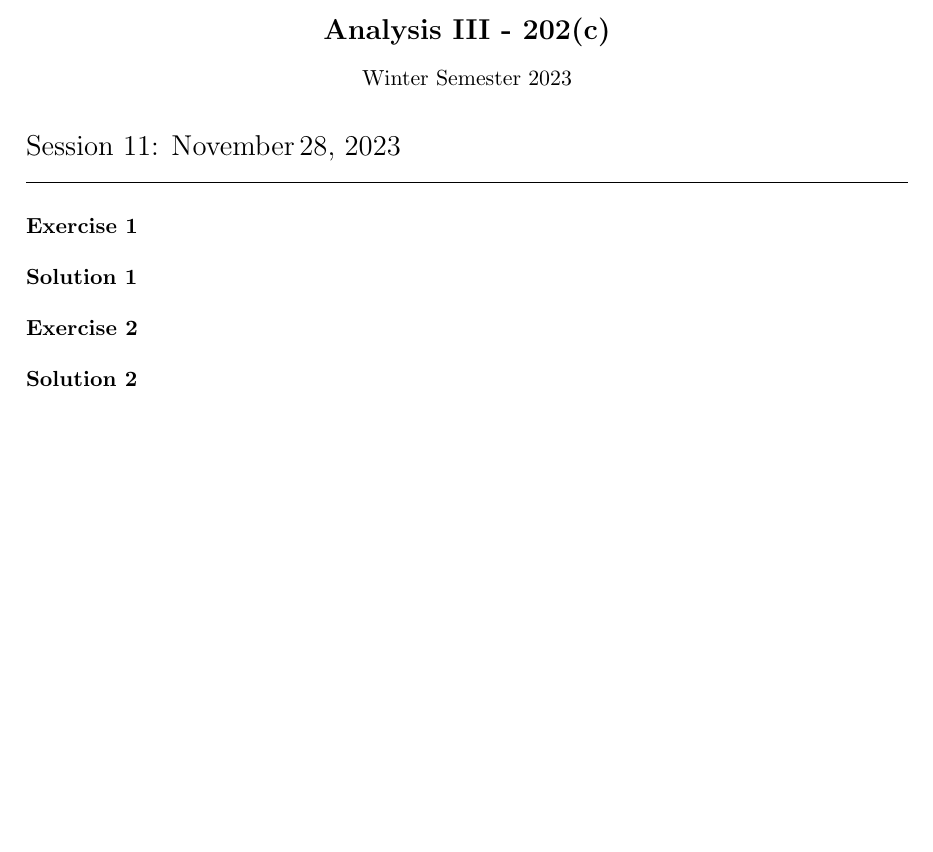
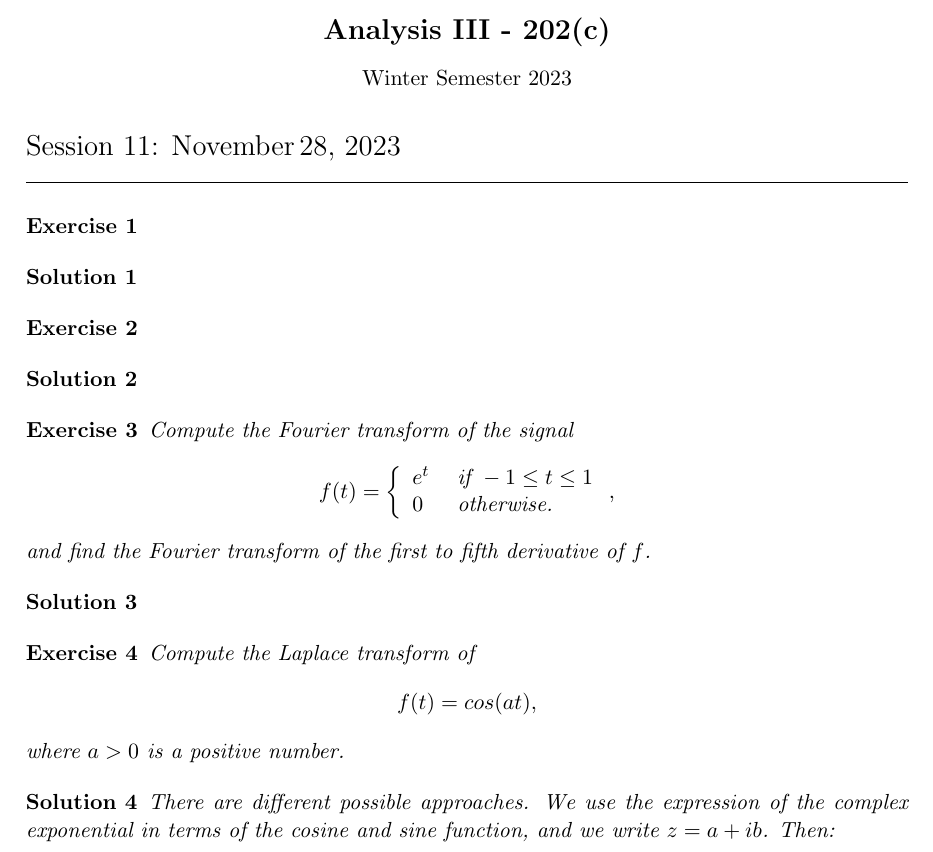
Before and after one commit to martinlicht/Ana3_EPFL2024, a LaTeX problem sheet (exercise11.tex): part of the page, cut so that both start at the same text, the shorter picture padded with empty space. Compiled offline with pdfLaTeX.

Commit message:
more exercises

```diff
--- a/exercise11.tex
+++ b/exercise11.tex
@@ -14,4 +15,25 @@
 \begin{solution}
 \end{solution}
 
+\begin{exercise}
+    Compute the Fourier transform of the signal
+    \[
+        f(t) = \left\{\begin{array}{ll} e^{t} & \text{ if } -1 \leq t \leq 1 \\ 0 & \text{ otherwise. } \end{array}\right.,
+    \]
+    and find the Fourier transform of the first to fifth derivative of $f$.
+\end{exercise}
+\begin{solution}
+\end{solution}
+
+\begin{exercise}
+    Compute the Laplace transform of
+    \[
+        f(t) = cos( a t ),
+    \]
+    where $a > 0$ is a positive number.
+\end{exercise}
+\begin{solution}
+    There are different possible approaches. We use the expression of the complex exponential in terms of the cosine and sine function, and we write $z = a + ib$. Then:
+\end{solution}
+
 \end{document}
```
Also changed, not shown: exercise12.tex (+17 -0 lines), exercise11.tex (1 more changed lines).
